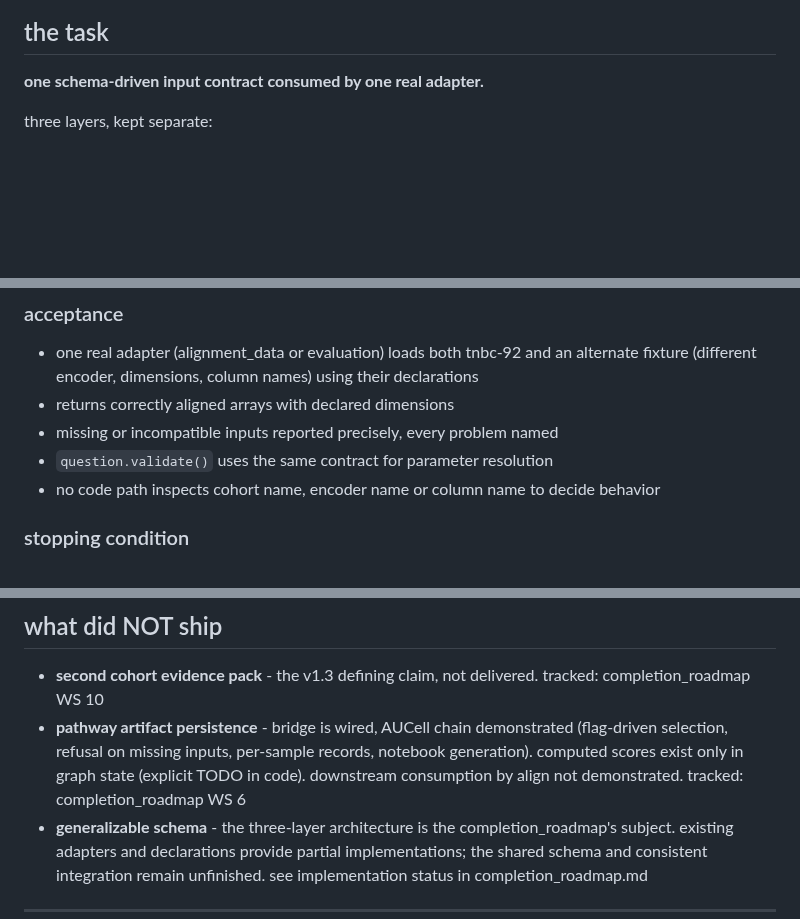
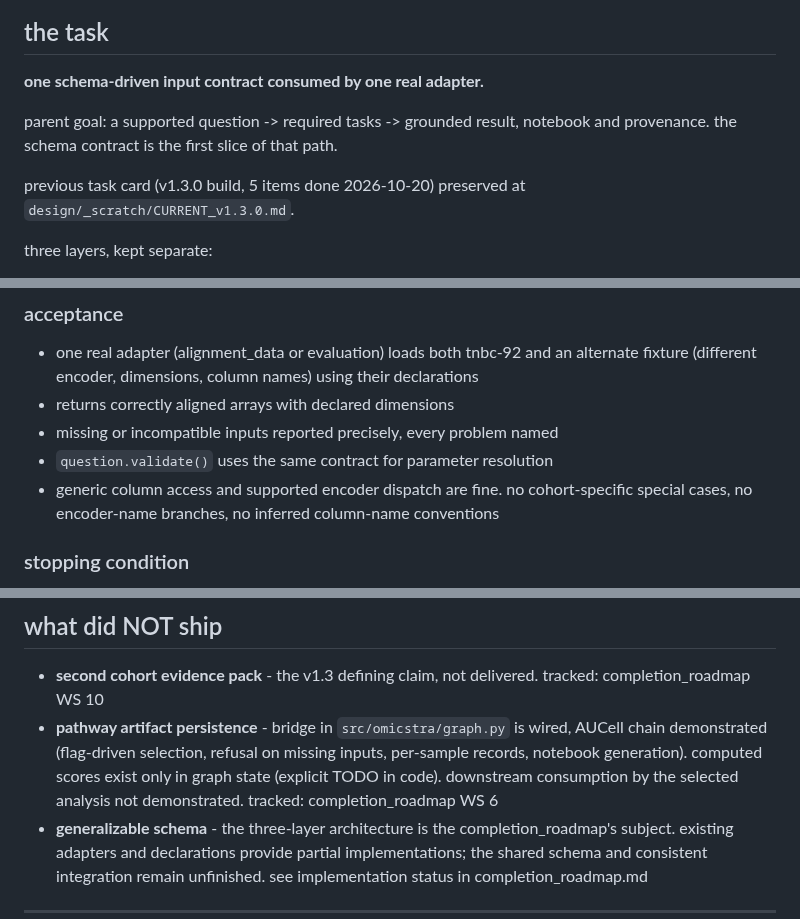
Before and after one commit to teslajoy/omicstra, a Markdown page: CURRENT.md, 3 parts joined by grey strips. Rendered like a GitHub page; blank space fills up the shorter version.

Commit message:
docs: parent goal, historical record, pathway location, standards language, name-inspection scope

```diff
--- a/CURRENT.md
+++ b/CURRENT.md
@@ -12,6 +12,12 @@ is not worked on, discussed, or measured until the task card is closed.
 ## the task
 
 **one schema-driven input contract consumed by one real adapter.**
+
+parent goal: a supported question -> required tasks -> grounded result,
+notebook and provenance. the schema contract is the first slice of that path.
+
+previous task card (v1.3.0 build, 5 items done 2026-10-20) preserved at
+`design/_scratch/CURRENT_v1.3.0.md`.
 
 three layers, kept separate:
 
@@ -55,8 +61,9 @@ bounded to the first adapter slice.
 - returns correctly aligned arrays with declared dimensions
 - missing or incompatible inputs reported precisely, every problem named
 - `question.validate()` uses the same contract for parameter resolution
-- no code path inspects cohort name, encoder name or column name to decide
-  behavior
+- generic column access and supported encoder dispatch are fine. no
+  cohort-specific special cases, no encoder-name branches, no inferred
+  column-name conventions
 
 ### stopping condition
 
@@ -96,11 +103,11 @@ also:
 
 - **second cohort evidence pack** - the v1.3 defining claim, not delivered.
   tracked: completion_roadmap WS 10
-- **pathway artifact persistence** - bridge is wired, AUCell chain
-  demonstrated (flag-driven selection, refusal on missing inputs, per-sample
-  records, notebook generation). computed scores exist only in graph state
-  (explicit TODO in code). downstream consumption by align not demonstrated.
-  tracked: completion_roadmap WS 6
+- **pathway artifact persistence** - bridge in `src/omicstra/graph.py` is
+  wired, AUCell chain demonstrated (flag-driven selection, refusal on missing
+  inputs, per-sample records, notebook generation). computed scores exist only
+  in graph state (explicit TODO in code). downstream consumption by the
+  selected analysis not demonstrated. tracked: completion_roadmap WS 6
 - **generalizable schema** - the three-layer architecture is the
   completion_roadmap's subject. existing adapters and declarations provide
   partial implementations; the shared schema and consistent integration remain
```
Also changed, not shown: other parts of CURRENT.md (+2 -2 lines), design/completion_roadmap.md (+2 -2 lines), docs/open_items.md (+2 -2 lines).
